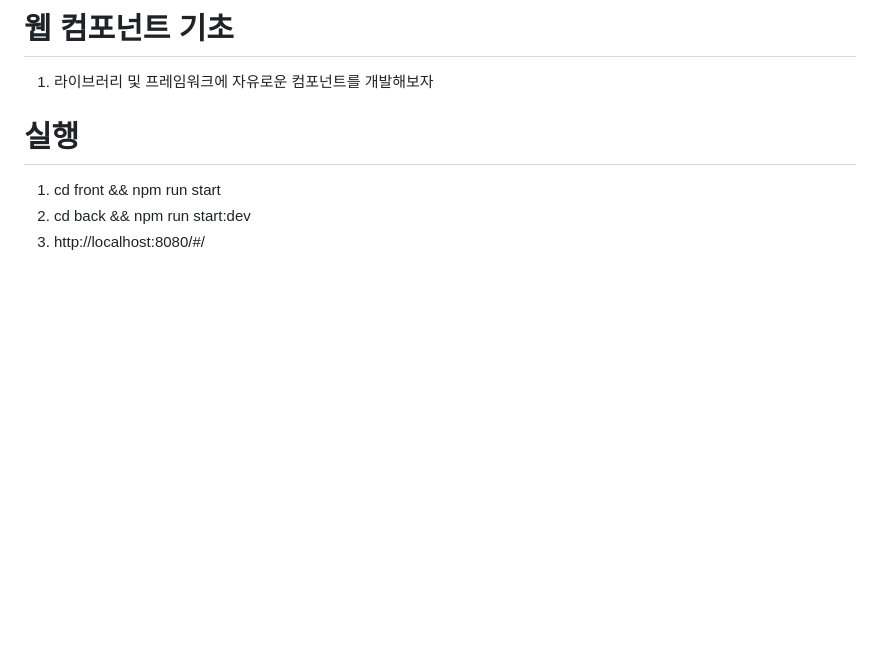
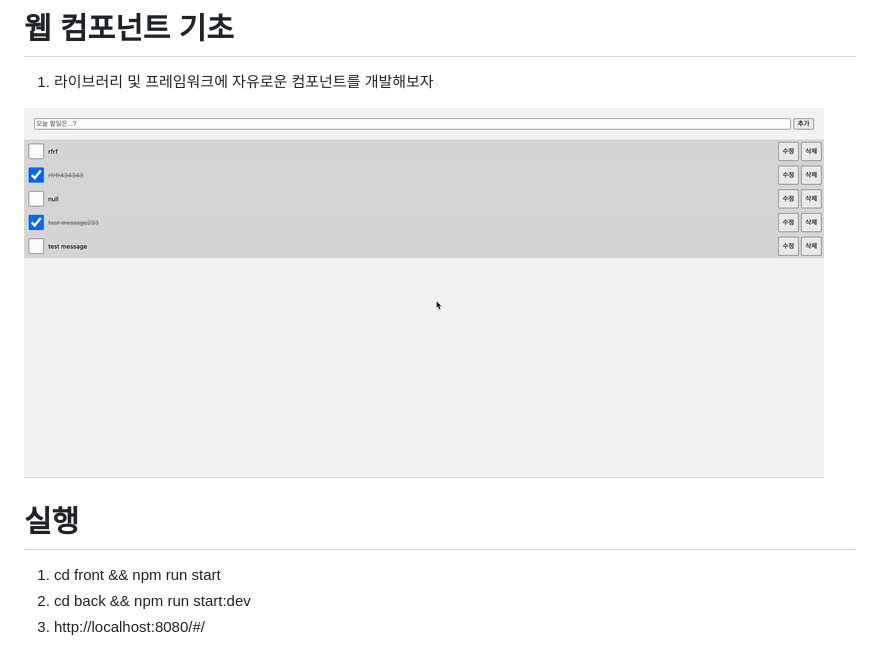
Before and after one commit to qkreltms/web-components-basic, a Markdown page: README.md, the part around the change. Drawn GitHub-style; pictures changed too: ezgif-1-c1115b2343.gif (added); blank space fills up the shorter version.

Commit message:
이미지 추가

```diff
--- a/README.md
+++ b/README.md
@@ -1,5 +1,7 @@
 # 웹 컴포넌트 기초
 1. 라이브러리 및 프레임워크에 자유로운 컴포넌트를 개발해보자
+
+<img src="ezgif-1-c1115b2343.gif" alt="gif">
 
 # 실행
 1. cd front && npm run start
```
